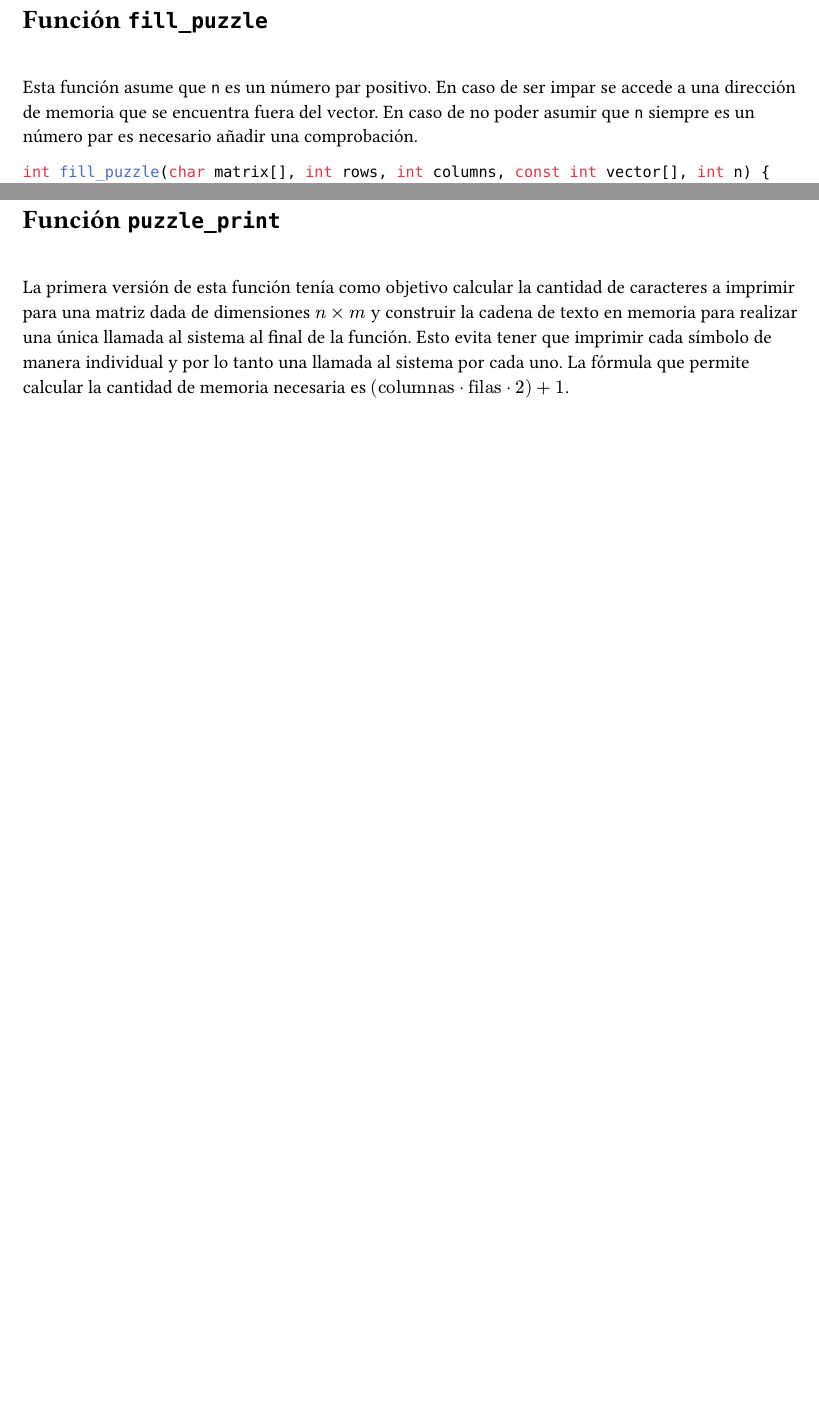
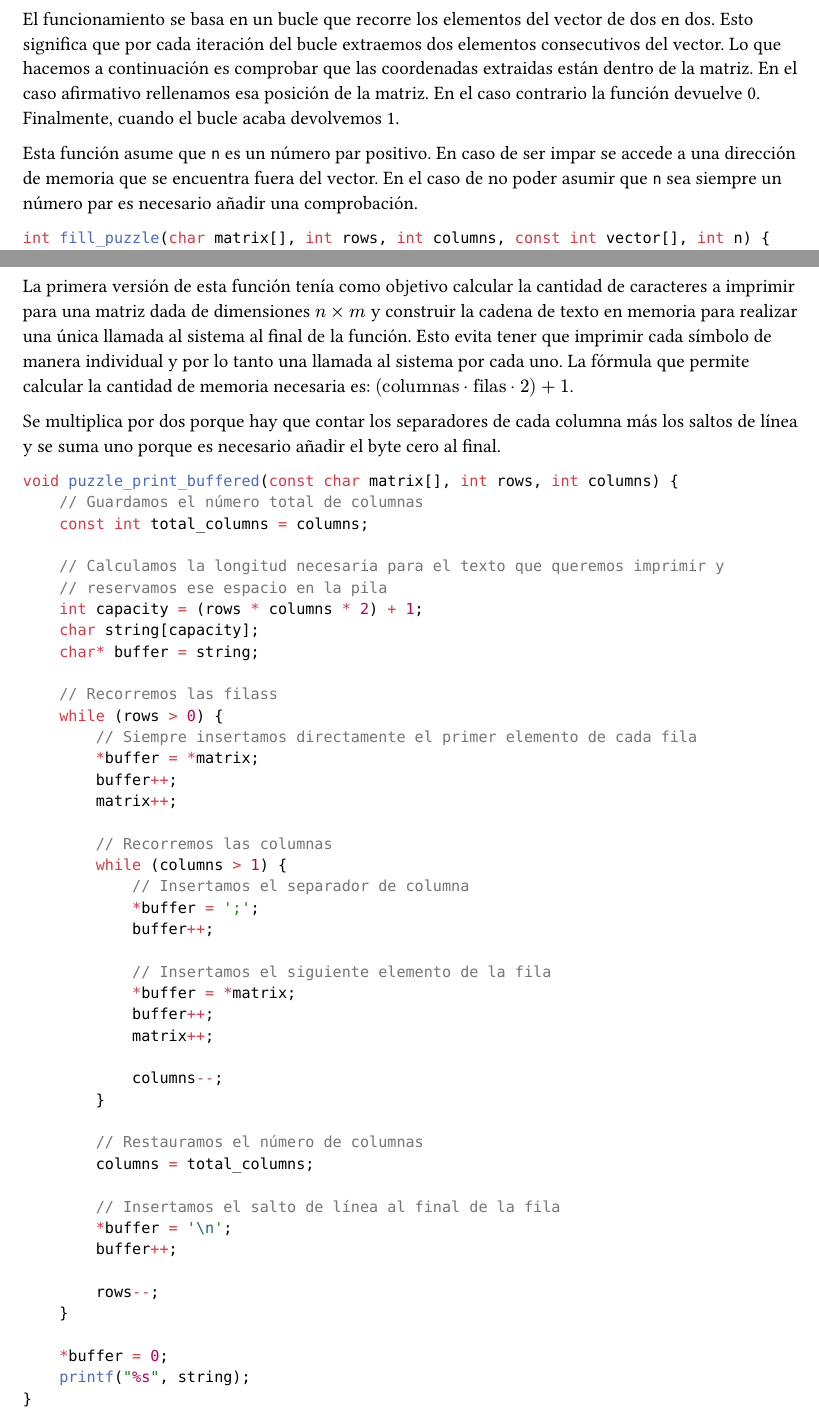
Before and after one commit to sadrecursion/compus-prt-1, a Typst document (mem.typ): two parts of pages 3 and 4 of 6 before the commit and two parts of pages 3 and 4 of 7 after it, joined at a grey line, cut at the place of the change, the shorter picture padded with empty space. Compiled offline with Typst 0.15.

Commit message:
print_puzzle 2 versions

````diff
--- a/mem.typ
+++ b/mem.typ
@@ -16,12 +21,19 @@
 )
 
 #pagebreak()
-= Función `fill_puzzle`
+= `fill_puzzle`
 #v(2em)
 
+El funcionamiento se basa en un bucle que recorre los elementos del vector de
+dos en dos. Esto significa que por cada iteración del bucle extraemos dos
+elementos consecutivos del vector. Lo que hacemos a continuación es comprobar
+que las coordenadas extraidas están dentro de la matriz. En el caso afirmativo
+rellenamos esa posición de la matriz. En el caso contrario la función devuelve 0.
+Finalmente, cuando el bucle acaba devolvemos 1.
+
 Esta función asume que `n` es un número par positivo. En caso de ser impar se
-accede a una dirección de memoria que se encuentra fuera del vector. En caso de
-no poder asumir que `n` siempre es un número par es necesario añadir una
+accede a una dirección de memoria que se encuentra fuera del vector. En el caso
+de no poder asumir que `n` sea siempre un número par es necesario añadir una
 comprobación.
 
 ```c
@@ -51,7 +62,7 @@ int fill_puzzle(char matrix[], int rows, int columns, const int vector[], int n)
 ```
 
 #pagebreak()
-= Función `puzzle_print`
+= `puzzle_print`
 #v(2em)
 
 La primera versión de esta función tenía como objetivo calcular la cantidad de
@@ -59,5 +70,22 @@ caracteres a imprimir para una matriz dada de dimensiones $n times m$ y
 construir la cadena de texto en memoria para realizar una única llamada al
 sistema al final de la función. Esto evita tener que imprimir cada símbolo de
 manera individual y por lo tanto una llamada al sistema por cada uno. La
-fórmula que permite calcular la cantidad de memoria necesaria es $("columnas"
-dot "filas" dot 2) + 1$.
+fórmula que permite calcular la cantidad de memoria necesaria es:
+$("columnas" dot "filas" dot 2) + 1$.
+
+Se multiplica por dos porque hay que contar los separadores de cada columna más
+los saltos de línea y se suma uno porque es necesario añadir el byte cero al final.
+
+```c
+void puzzle_print_buffered(const char matrix[], int rows, int columns) {
+    // Guardamos el número total de columnas
+    const int total_columns = columns;
+
+    // Calculamos la longitud necesaria para el texto que queremos imprimir y
+    // reservamos ese espacio en la pila
+    int capacity = (rows * columns * 2) + 1;
+    char string[capacity];
+    char* buffer = string;
+
+    // Recorremos las filass
+    while (rows > 0) {
@@ -63,0 +108,9 @@ dot "filas" dot 2) + 1$.
+            columns--;
+        }
+
+        // Restauramos el número de columnas
+        columns = total_columns;
+
+        // Insertamos el salto de línea al final de la fila
+        *buffer = '\n';
+        buffer++;
@@ -71,2 +132 @@ representa con 2 bytes.
 
-Por motivos de simplicidad hemos decidido cambiar el diseño e imprimir el texto
@@ -107,7 +171,7 @@ void puzzle_print(const char matrix[], int rows, int columns) {
 ```
 
 #pagebreak()
-= Función `search_puzzle`
+= `search_puzzle`
 #v(2em)
 
 ```c
@@ -134,7 +198,7 @@ int search_puzzle(const char matrix[], int rows, int columns, const char string[
 ```
 
 #pagebreak()
-= Función `insert_puzzle`
+= `insert_puzzle`
 #v(2em)
 
 ```c
````
Also changed, not shown: mem.typ (54 more changed lines).
